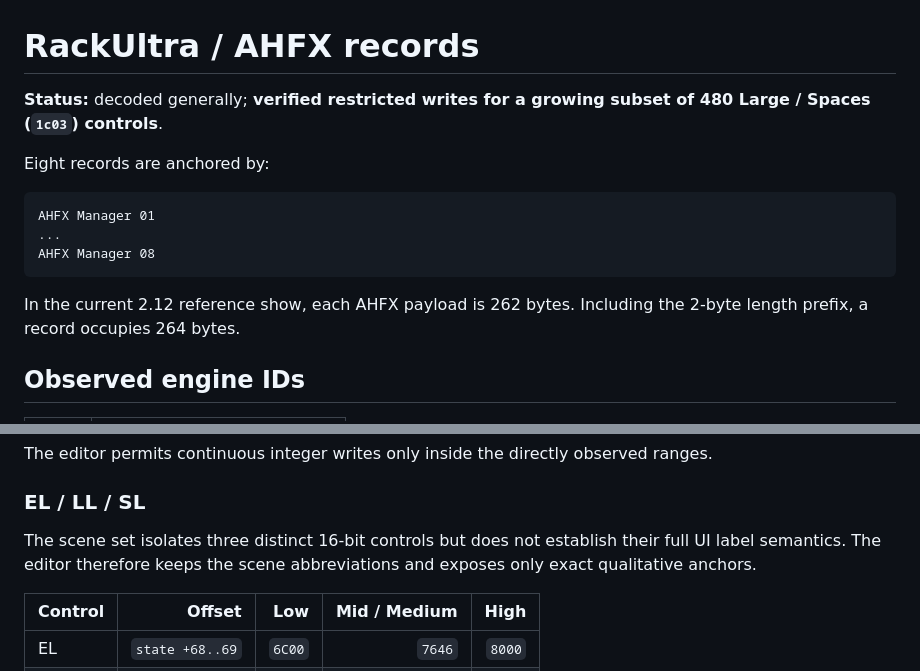
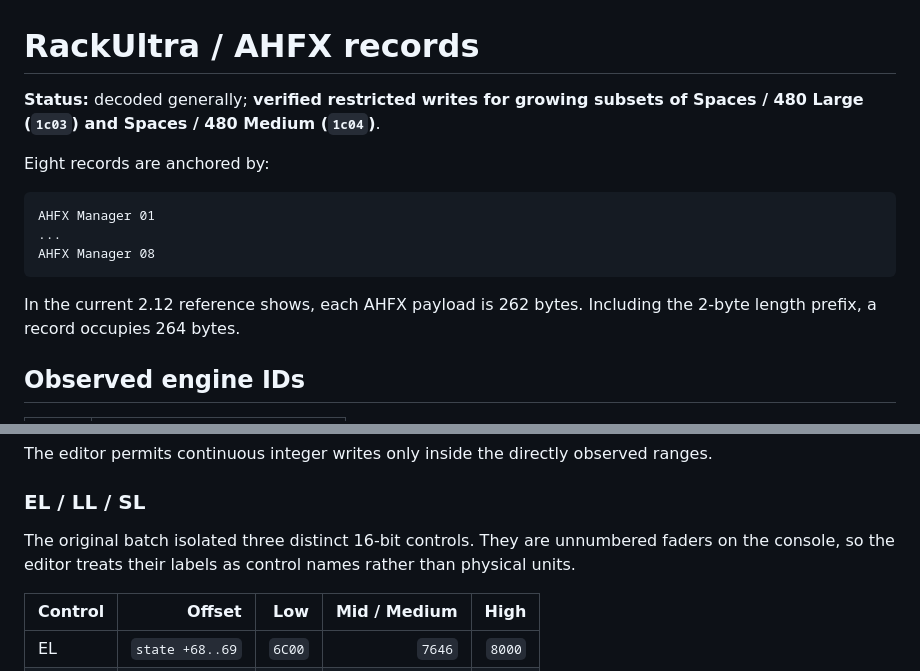
Before and after one commit to jaylenjinx/dlive-show-editor, a Markdown page: docs/rackultra.md, 2 parts joined by grey strips. GitHub-like rendering.

````diff
--- a/docs/rackultra.md
+++ b/docs/rackultra.md
@@ -1,6 +1,6 @@
 # RackUltra / AHFX records
 
-**Status:** decoded generally; **verified restricted writes for a growing subset of 480 Large / Spaces (`1c03`) controls**.
+**Status:** decoded generally; **verified restricted writes for growing subsets of Spaces / 480 Large (`1c03`) and Spaces / 480 Medium (`1c04`)**.
 
 Eight records are anchored by:
 
@@ -10,7 +10,7 @@ AHFX Manager 01
 AHFX Manager 08
 ```
 
-In the current 2.12 reference show, each AHFX payload is 262 bytes. Including the 2-byte length prefix, a record occupies 264 bytes.
+In the current 2.12 reference shows, each AHFX payload is 262 bytes. Including the 2-byte length prefix, a record occupies 264 bytes.
 
 ## Observed engine IDs
 
@@ -116,7 +116,7 @@ The editor permits continuous integer writes only inside the directly observed r
 
 ### EL / LL / SL
 
-The scene set isolates three distinct 16-bit controls but does not establish their full UI label semantics. The editor therefore keeps the scene abbreviations and exposes only exact qualitative anchors.
+The original batch isolated three distinct 16-bit controls. They are unnumbered faders on the console, so the editor treats their labels as control names rather than physical units.
 
 | Control | Offset | Low | Mid / Medium | High |
 |---|---:|---:|---:|---:|
````
Also changed, not shown: other parts of docs/rackultra.md (+67 -1 lines).
